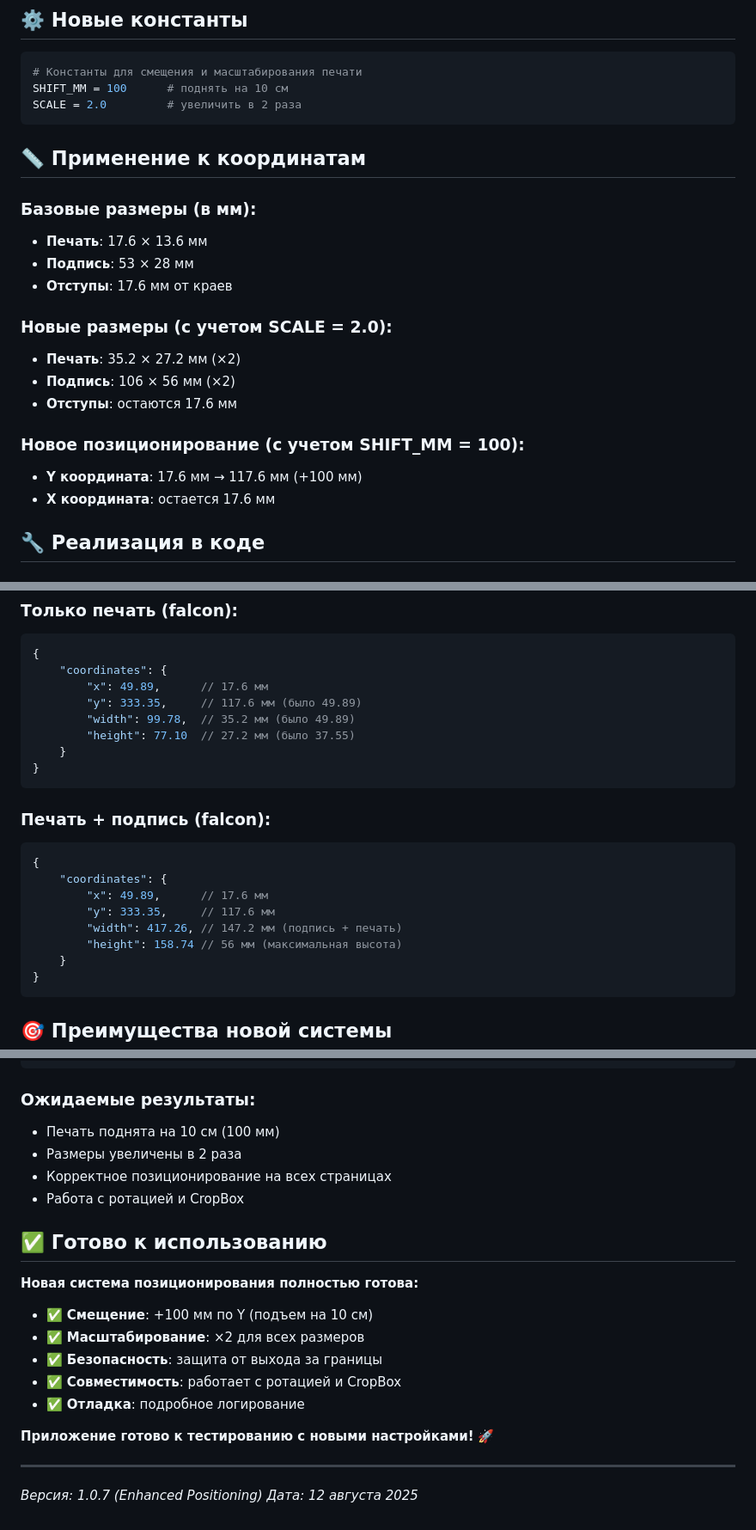
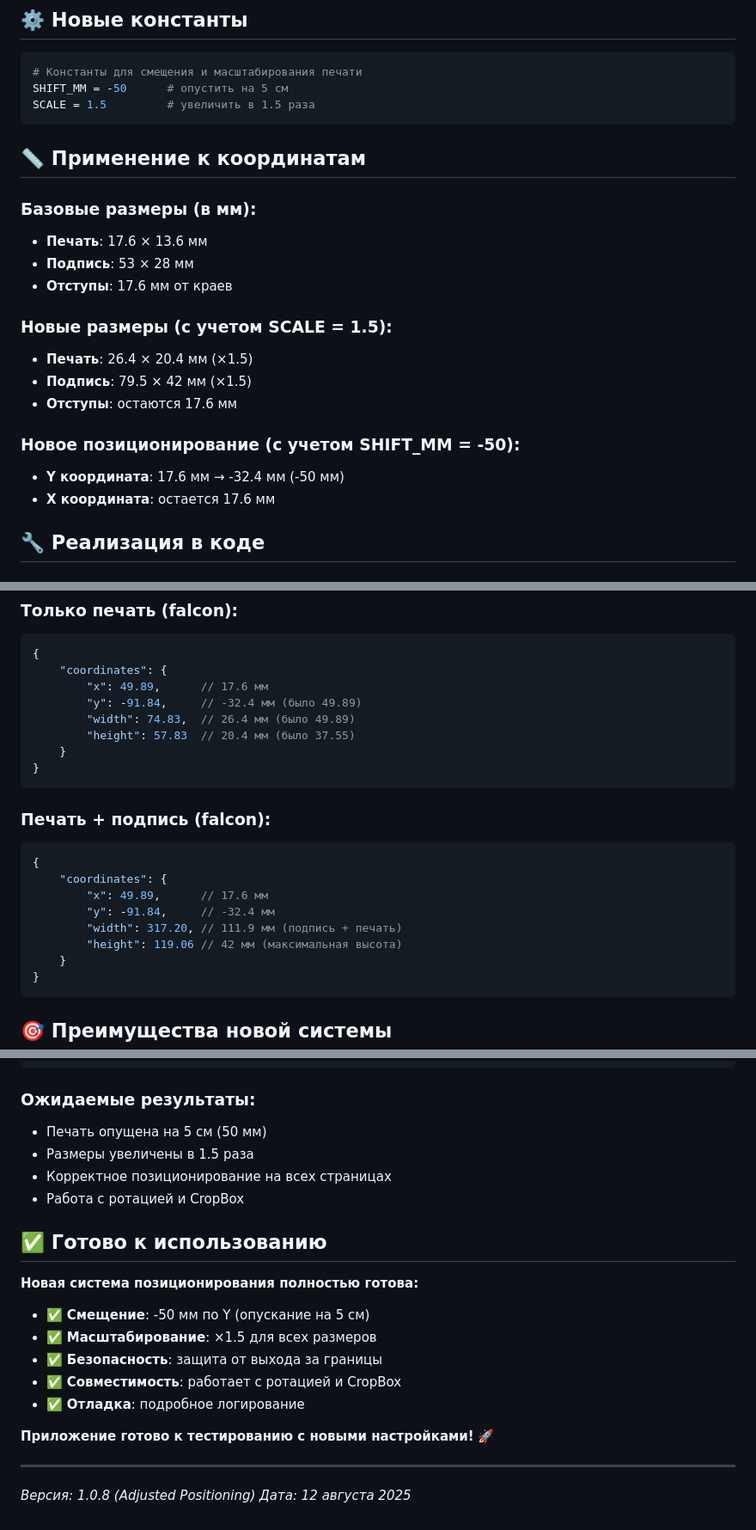
Before and after one commit to minchenkova509/falcon-trans-signature, a Markdown page: ENHANCED_POSITIONING.md, 3 parts joined by grey strips. Shown at 86% size. Drawn GitHub-style.

Commit message:
📋 DOCS: Updated positioning documentation
📝 Updated documentation for new positioning settings:
- SHIFT_MM = -50 (опустить на 5 см)
- SCALE = 1.5 (увеличить в 1.5 раза)
- Updated coordinate examples and calculations
- Revised expected results and benefits

✅ Documentation updated to match current settings
🚀 Ready for testing with adjusted positioning

````diff
--- a/ENHANCED_POSITIONING.md
+++ b/ENHANCED_POSITIONING.md
@@ -8,8 +8,8 @@
 
 ```python
 # Константы для смещения и масштабирования печати
-SHIFT_MM = 100      # поднять на 10 см
-SCALE = 2.0         # увеличить в 2 раза
+SHIFT_MM = -50      # опустить на 5 см
+SCALE = 1.5         # увеличить в 1.5 раза
 ```
 
 ## 📏 **Применение к координатам**
@@ -19,13 +19,13 @@ SCALE = 2.0         # увеличить в 2 раза
 - **Подпись**: 53 × 28 мм
 - **Отступы**: 17.6 мм от краев
 
-### **Новые размеры (с учетом SCALE = 2.0):**
-- **Печать**: 35.2 × 27.2 мм (×2)
-- **Подпись**: 106 × 56 мм (×2)
+### **Новые размеры (с учетом SCALE = 1.5):**
+- **Печать**: 26.4 × 20.4 мм (×1.5)
+- **Подпись**: 79.5 × 42 мм (×1.5)
 - **Отступы**: остаются 17.6 мм
 
-### **Новое позиционирование (с учетом SHIFT_MM = 100):**
-- **Y координата**: 17.6 мм → 117.6 мм (+100 мм)
+### **Новое позиционирование (с учетом SHIFT_MM = -50):**
+- **Y координата**: 17.6 мм → -32.4 мм (-50 мм)
 - **X координата**: остается 17.6 мм
 
 ## 🔧 **Реализация в коде**
@@ -96,9 +96,9 @@ def merge_on_page(page, items):
 {
     "coordinates": {
         "x": 49.89,      // 17.6 мм
-        "y": 333.35,     // 117.6 мм (было 49.89)
-        "width": 99.78,  // 35.2 мм (было 49.89)
-        "height": 77.10  // 27.2 мм (было 37.55)
+        "y": -91.84,     // -32.4 мм (было 49.89)
+        "width": 74.83,  // 26.4 мм (было 49.89)
+        "height": 57.83  // 20.4 мм (было 37.55)
     }
 }
 ```
@@ -108,9 +108,9 @@ def merge_on_page(page, items):
 {
     "coordinates": {
         "x": 49.89,      // 17.6 мм
-        "y": 333.35,     // 117.6 мм
-        "width": 417.26, // 147.2 мм (подпись + печать)
-        "height": 158.74 // 56 мм (максимальная высота)
+        "y": -91.84,     // -32.4 мм
+        "width": 317.20, // 111.9 мм (подпись + печать)
+        "height": 119.06 // 42 мм (максимальная высота)
     }
 }
 ```
@@ -149,8 +149,8 @@ curl "http://localhost:8082/api/coordinates?seal_type=falcon&add_signature=true"
 ```
 
 ### **Ожидаемые результаты:**
-- Печать поднята на 10 см (100 мм)
-- Размеры увеличены в 2 раза
+- Печать опущена на 5 см (50 мм)
+- Размеры увеличены в 1.5 раза
 - Корректное позиционирование на всех страницах
 - Работа с ротацией и CropBox
 
@@ -158,8 +158,8 @@ curl "http://localhost:8082/api/coordinates?seal_type=falcon&add_signature=true"
 
 **Новая система позиционирования полностью готова:**
 
-- ✅ **Смещение**: +100 мм по Y (подъем на 10 см)
-- ✅ **Масштабирование**: ×2 для всех размеров
+- ✅ **Смещение**: -50 мм по Y (опускание на 5 см)
+- ✅ **Масштабирование**: ×1.5 для всех размеров
 - ✅ **Безопасность**: защита от выхода за границы
 - ✅ **Совместимость**: работает с ротацией и CropBox
 - ✅ **Отладка**: подробное логирование
@@ -168,5 +168,5 @@ curl "http://localhost:8082/api/coordinates?seal_type=falcon&add_signature=true"
 
 ---
 
-*Версия: 1.0.7 (Enhanced Positioning)*
+*Версия: 1.0.8 (Adjusted Positioning)*
 *Дата: 12 августа 2025*
````
